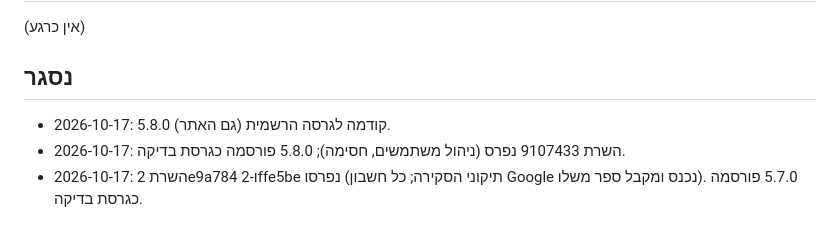
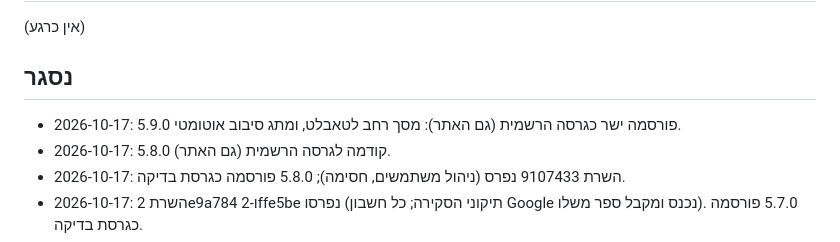
Before and after one commit to alex99ka/recipe-book, a Markdown page: TASKS.md, the part around the change. Rendered like a GitHub page.

Commit message:
TASKS: 5.9.0 released
Co-Authored-By: Claude Opus 5.5 <noreply@anthropic.com>

```diff
--- a/TASKS.md
+++ b/TASKS.md
@@ -9,6 +9,7 @@
 (אין כרגע)
 
 ## נסגר
+- 2026-10-17: 5.9.0 פורסמה ישר כגרסה הרשמית (גם האתר): מסך רחב לטאבלט, ומתג סיבוב אוטומטי.
 - 2026-10-17: 5.8.0 קודמה לגרסה הרשמית (גם האתר).
 - 2026-10-17: השרת 9107433 נפרס (ניהול משתמשים, חסימה); 5.8.0 פורסמה כגרסת בדיקה.
 - 2026-10-17: השרת 2e9a784 ו-2ffe5be נפרסו (תיקוני הסקירה; כל חשבון Google נכנס ומקבל ספר משלו). 5.7.0 פורסמה כגרסת בדיקה.
```
